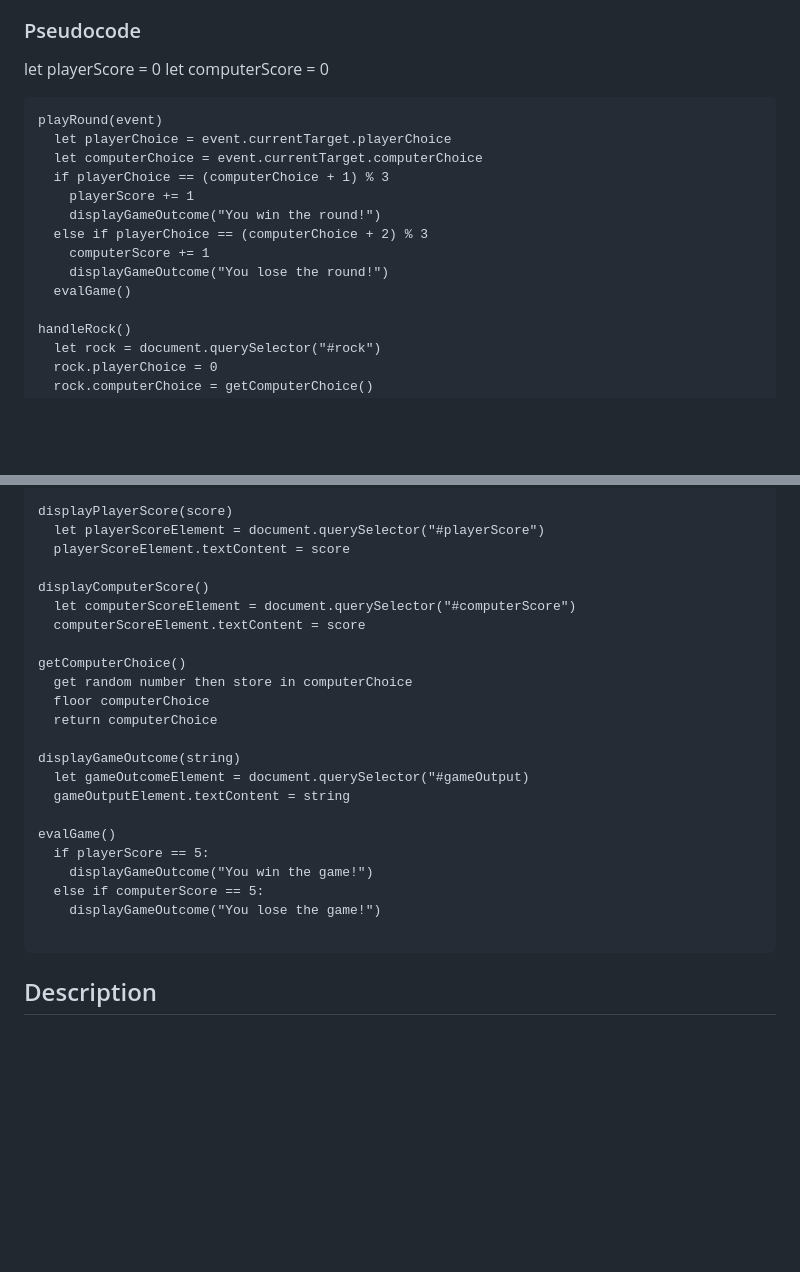
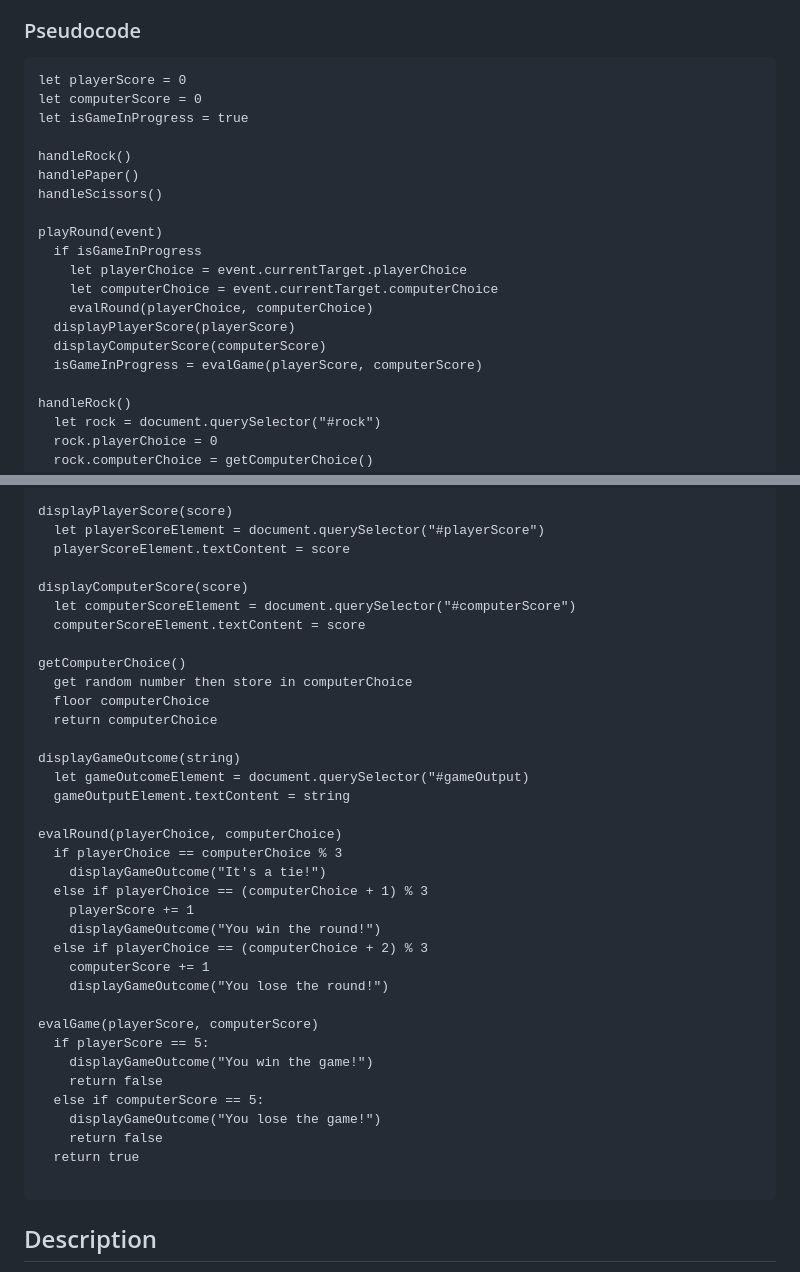
Before and after one commit to martineausw/odin-rock-paper-scissors, a Markdown page: README.md, 2 parts joined by grey strips. Drawn GitHub-style; blank space fills up the shorter version.

Commit message:
Revise README due to logic errors

````diff
--- a/README.md
+++ b/README.md
@@ -26,20 +26,23 @@ At this point in the curriculum, TOP is revisiting rock-paper-scissors as an exe
 
 ### Pseudocode
 
+```Pseudocode
 let playerScore = 0
 let computerScore = 0
+let isGameInProgress = true
 
-```Pseudocode
+handleRock()
+handlePaper()
+handleScissors()
+
 playRound(event)
-  let playerChoice = event.currentTarget.playerChoice
-  let computerChoice = event.currentTarget.computerChoice
-  if playerChoice == (computerChoice + 1) % 3
-    playerScore += 1
-    displayGameOutcome("You win the round!")
-  else if playerChoice == (computerChoice + 2) % 3
-    computerScore += 1
-    displayGameOutcome("You lose the round!")
-  evalGame()
+  if isGameInProgress
+    let playerChoice = event.currentTarget.playerChoice
+    let computerChoice = event.currentTarget.computerChoice
+    evalRound(playerChoice, computerChoice)
+  displayPlayerScore(playerScore)
+  displayComputerScore(computerScore)
+  isGameInProgress = evalGame(playerScore, computerScore)
 
 handleRock()
   let rock = document.querySelector("#rock")
@@ -63,7 +66,7 @@ displayPlayerScore(score)
   let playerScoreElement = document.querySelector("#playerScore")
   playerScoreElement.textContent = score
 
-displayComputerScore()
+displayComputerScore(score)
   let computerScoreElement = document.querySelector("#computerScore")
   computerScoreElement.textContent = score
 
@@ -76,11 +79,24 @@ displayGameOutcome(string)
   let gameOutcomeElement = document.querySelector("#gameOutput)
   gameOutputElement.textContent = string
 
-evalGame()
+evalRound(playerChoice, computerChoice)
+  if playerChoice == computerChoice % 3
+    displayGameOutcome("It's a tie!")
+  else if playerChoice == (computerChoice + 1) % 3
+    playerScore += 1
+    displayGameOutcome("You win the round!")
+  else if playerChoice == (computerChoice + 2) % 3
+    computerScore += 1
+    displayGameOutcome("You lose the round!")
+
+evalGame(playerScore, computerScore)
   if playerScore == 5:
     displayGameOutcome("You win the game!")
+    return false
   else if computerScore == 5:
     displayGameOutcome("You lose the game!")
+    return false
+  return true
 
 ```
 
````
